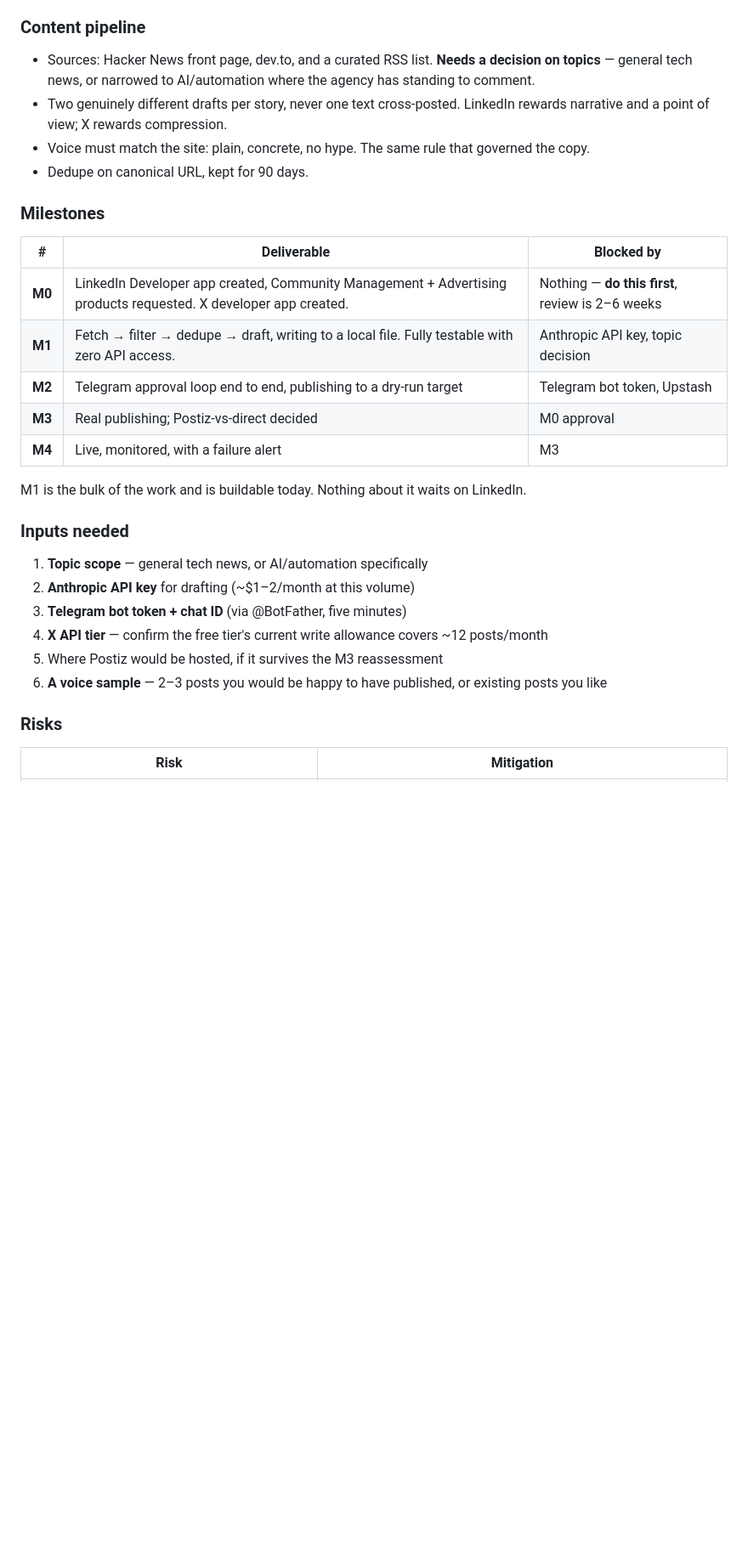
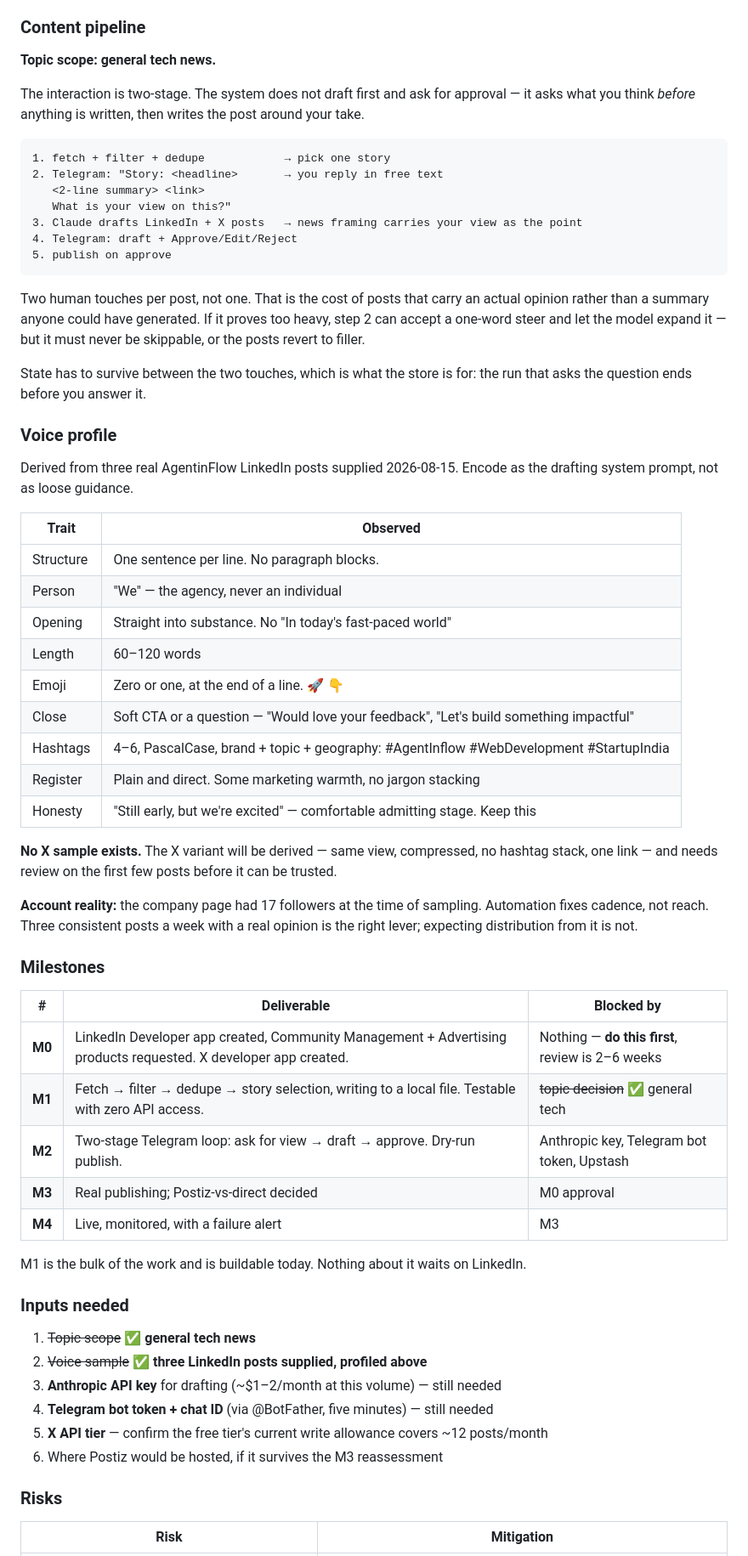
Before and after one commit to Aarv-1o/AgentinFlow, a Markdown page: IMPLEMENTATION_PLAN.md, the part around the change. Shown at 85% size. Drawn GitHub-style; blank space fills up the shorter version.

Commit message:
Phase 3: two-stage flow, and a voice profile from real posts
Topic scope is general tech news.

The interaction changes shape: the system asks what you think about a
story before anything is drafted, then writes the post around your take,
and only then asks for approval. Two human touches per post rather than
one - the cost of posts carrying an opinion instead of a summary anyone
could have generated. State has to survive between the touches, since
the run that asks the question ends before the answer arrives.

Voice profile derived from three supplied LinkedIn posts: sentence per
line, "we" voice, 60-120 words, at most one emoji, soft closing CTA,
4-6 PascalCase hashtags. No X sample exists, so that variant is derived
and needs review on the first few.

Co-Authored-By: Claude Opus 5 <noreply@anthropic.com>

````diff
--- a/IMPLEMENTATION_PLAN.md
+++ b/IMPLEMENTATION_PLAN.md
@@ -334,20 +334,59 @@ approval becomes a git round-trip from a serverless function, which is more movi
 
 ### Content pipeline
 
-- Sources: Hacker News front page, dev.to, and a curated RSS list. **Needs a decision on topics** —
-  general tech news, or narrowed to AI/automation where the agency has standing to comment.
-- Two genuinely different drafts per story, never one text cross-posted. LinkedIn rewards narrative
-  and a point of view; X rewards compression.
-- Voice must match the site: plain, concrete, no hype. The same rule that governed the copy.
-- Dedupe on canonical URL, kept for 90 days.
+**Topic scope: general tech news.**
+
+The interaction is two-stage. The system does not draft first and ask for approval — it asks what
+you think *before* anything is written, then writes the post around your take.
+
+```
+1. fetch + filter + dedupe            → pick one story
+2. Telegram: "Story: <headline>       → you reply in free text
+   <2-line summary> <link>
+   What is your view on this?"
+3. Claude drafts LinkedIn + X posts   → news framing carries your view as the point
+4. Telegram: draft + Approve/Edit/Reject
+5. publish on approve
+```
+
+Two human touches per post, not one. That is the cost of posts that carry an actual opinion rather
+than a summary anyone could have generated. If it proves too heavy, step 2 can accept a one-word
+steer and let the model expand it — but it must never be skippable, or the posts revert to filler.
+
+State has to survive between the two touches, which is what the store is for: the run that asks the
+question ends before you answer it.
+
+### Voice profile
+
+Derived from three real AgentinFlow LinkedIn posts supplied 2026-08-15. Encode as the drafting
+system prompt, not as loose guidance.
+
+| Trait | Observed |
+|---|---|
+| Structure | One sentence per line. No paragraph blocks. |
+| Person | "We" — the agency, never an individual |
+| Opening | Straight into substance. No "In today's fast-paced world" |
+| Length | 60–120 words |
+| Emoji | Zero or one, at the end of a line. 🚀 👇 |
+| Close | Soft CTA or a question — "Would love your feedback", "Let's build something impactful" |
+| Hashtags | 4–6, PascalCase, brand + topic + geography: #AgentInflow #WebDevelopment #StartupIndia |
+| Register | Plain and direct. Some marketing warmth, no jargon stacking |
+| Honesty | "Still early, but we're excited" — comfortable admitting stage. Keep this |
+
+**No X sample exists.** The X variant will be derived — same view, compressed, no hashtag stack,
+one link — and needs review on the first few posts before it can be trusted.
+
+**Account reality:** the company page had 17 followers at the time of sampling. Automation fixes
+cadence, not reach. Three consistent posts a week with a real opinion is the right lever; expecting
+distribution from it is not.
 
 ### Milestones
 
 | # | Deliverable | Blocked by |
 |---|---|---|
 | **M0** | LinkedIn Developer app created, Community Management + Advertising products requested. X developer app created. | Nothing — **do this first**, review is 2–6 weeks |
-| **M1** | Fetch → filter → dedupe → draft, writing to a local file. Fully testable with zero API access. | Anthropic API key, topic decision |
-| **M2** | Telegram approval loop end to end, publishing to a dry-run target | Telegram bot token, Upstash |
+| **M1** | Fetch → filter → dedupe → story selection, writing to a local file. Testable with zero API access. | ~~topic decision~~ ✅ general tech |
+| **M2** | Two-stage Telegram loop: ask for view → draft → approve. Dry-run publish. | Anthropic key, Telegram bot token, Upstash |
 | **M3** | Real publishing; Postiz-vs-direct decided | M0 approval |
 | **M4** | Live, monitored, with a failure alert | M3 |
 
@@ -355,12 +394,12 @@ M1 is the bulk of the work and is buildable today. Nothing about it waits on Lin
 
 ### Inputs needed
 
-1. **Topic scope** — general tech news, or AI/automation specifically
-2. **Anthropic API key** for drafting (~$1–2/month at this volume)
-3. **Telegram bot token + chat ID** (via @BotFather, five minutes)
-4. **X API tier** — confirm the free tier's current write allowance covers ~12 posts/month
-5. Where Postiz would be hosted, if it survives the M3 reassessment
-6. **A voice sample** — 2–3 posts you would be happy to have published, or existing posts you like
+1. ~~Topic scope~~ ✅ **general tech news**
+2. ~~Voice sample~~ ✅ **three LinkedIn posts supplied, profiled above**
+3. **Anthropic API key** for drafting (~$1–2/month at this volume) — still needed
+4. **Telegram bot token + chat ID** (via @BotFather, five minutes) — still needed
+5. **X API tier** — confirm the free tier's current write allowance covers ~12 posts/month
+6. Where Postiz would be hosted, if it survives the M3 reassessment
 
 ### Risks
 
````
